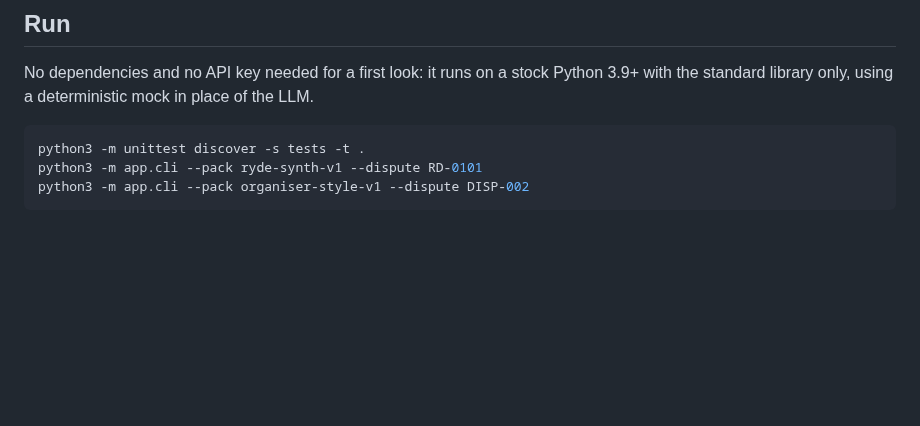
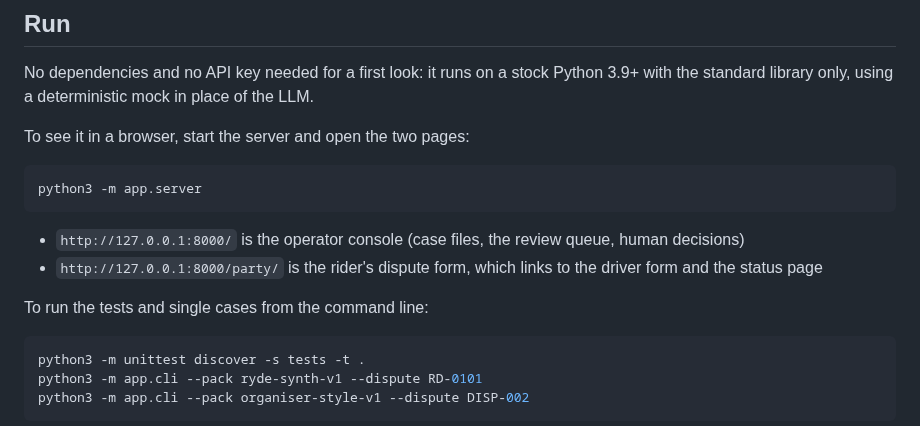
Before and after one commit to hermicaduceus/ryde-dispute-resolution-submission, a Markdown page: README.md, the part around the change. Drawn GitHub-style; blank space fills up the shorter version.

Commit message:
docs: README Run section says how to open the console and dispute pages on the mock

````diff
--- a/README.md
+++ b/README.md
@@ -89,6 +89,17 @@ development happens in the tool and evidence is captured as it occurs.
 No dependencies and no API key needed for a first look: it runs on a stock Python 3.9+ with the
 standard library only, using a deterministic mock in place of the LLM.
 
+To see it in a browser, start the server and open the two pages:
+
+```bash
+python3 -m app.server
+```
+
+- `http://127.0.0.1:8000/` is the operator console (case files, the review queue, human decisions)
+- `http://127.0.0.1:8000/party/` is the rider's dispute form, which links to the driver form and the status page
+
+To run the tests and single cases from the command line:
+
 ```bash
 python3 -m unittest discover -s tests -t .
 python3 -m app.cli --pack ryde-synth-v1 --dispute RD-0101
````
